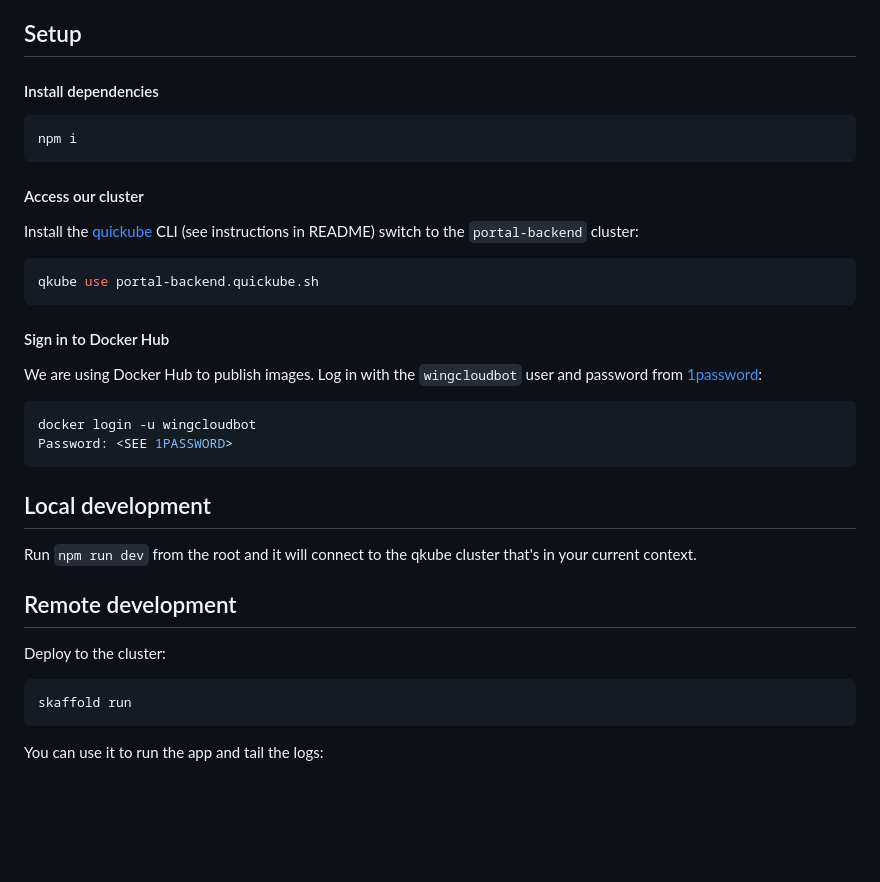
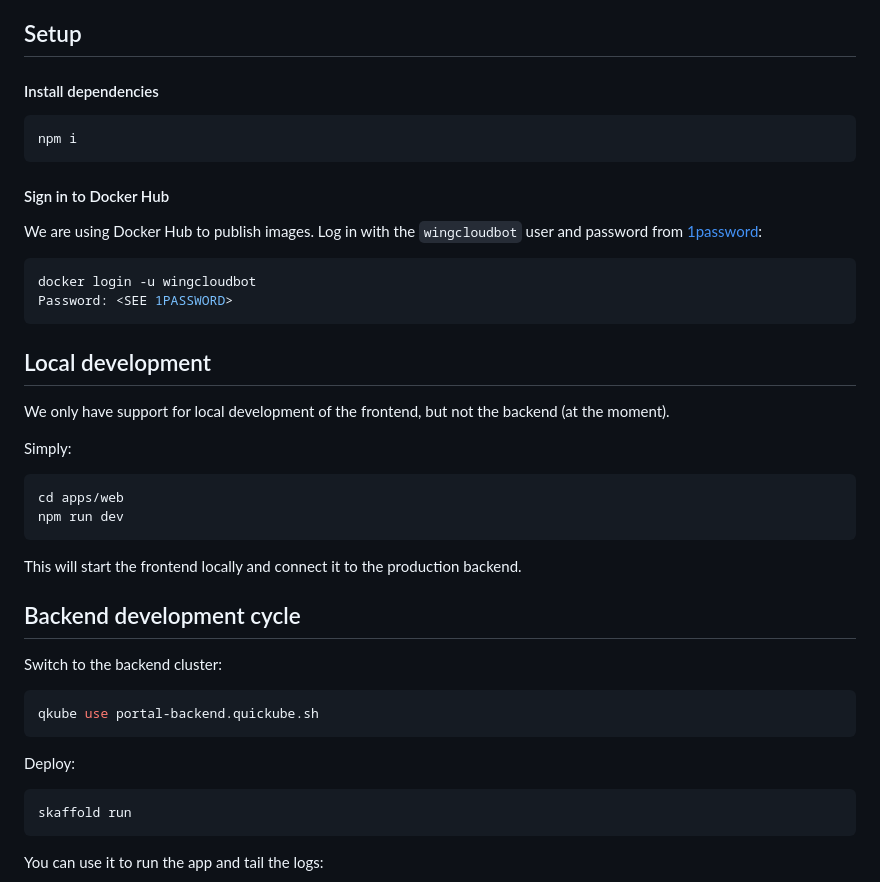
Before and after one commit to kblocksio/portal, a Markdown page: README.md, the part around the change. Drawn GitHub-style; blank space fills up the shorter version.

````diff
--- a/README.md
+++ b/README.md
@@ -16,15 +16,6 @@
 npm i
 ```
 
-#### Access our cluster
-
-Install the [quickube](https://github.com/winglang/quickube) CLI (see instructions in README)
-switch to the `portal-backend` cluster:
-
-```sh
-qkube use portal-backend.quickube.sh
-```
-
 #### Sign in to Docker Hub
 
 We are using Docker Hub to publish images. Log in with the `wingcloudbot` user and password from [1password]:
@@ -38,12 +29,26 @@ Password: <SEE 1PASSWORD>
 
 ## Local development
 
-Run `npm run dev` from the root and it will connect to the qkube cluster that's in your current
-context.
+We only have support for local development of the frontend, but not the backend (at the moment).
 
-## Remote development
+Simply:
 
-Deploy to the cluster:
+```sh
+cd apps/web
+npm run dev
+```
+
+This will start the frontend locally and connect it to the production backend.
+
+## Backend development cycle
+
+Switch to the backend cluster:
+
+```sh
+qkube use portal-backend.quickube.sh
+```
+
+Deploy:
 
 ```sh
 skaffold run
````
